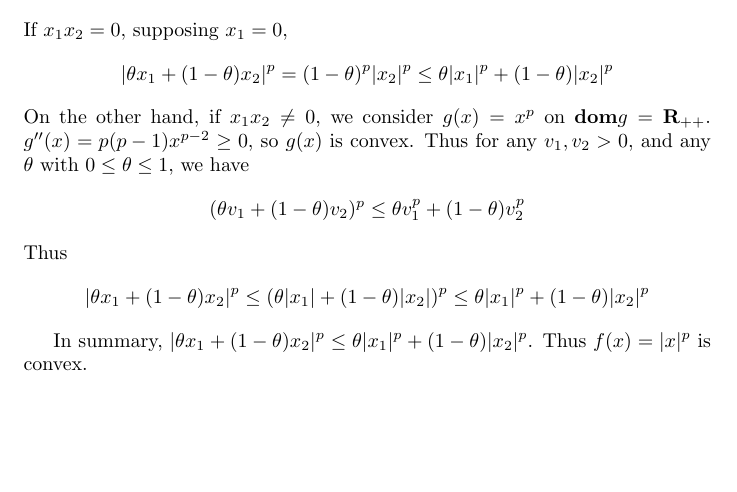
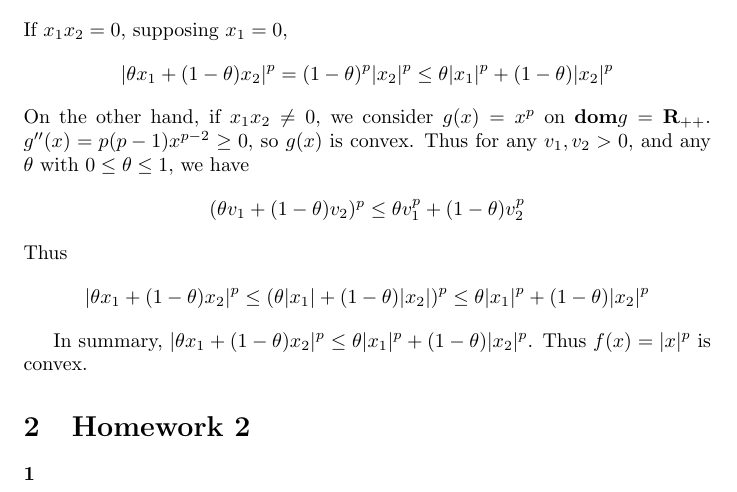
Before and after one commit to Intereswing/HITsz-Master-homework, a LaTeX document (Combinatorial Optimization and Convex Optimization/convex-opt.tex): part of page 2 of 2, cut so that both start at the same text, the shorter picture padded with empty space. Compiled offline with pdfLaTeX.

Commit message:
Convex opt new folder

```diff
--- a/Combinatorial Optimization and Convex Optimization/convex-opt.tex
+++ b/Combinatorial Optimization and Convex Optimization/convex-opt.tex
@@ -54,6 +54,9 @@ Thus
 
 In summary, $|\theta x_1 + (1-\theta)x_2|^p \le \theta |x_1|^p + (1-\theta)|x_2|^p $. Thus $f(x) = |x|^p$ is convex.
 
+\section{Homework 2}
+\paragraph{1}
+
 
 
 
```
Also changed, not shown: Combinatorial Optimization and Convex Optimization/.problems/homework2_1.png (added), Combinatorial Optimization and Convex Optimization/.problems/homework2_2.png (added), Combinatorial Optimization and Convex Optimization/convex-opt.pdf.
